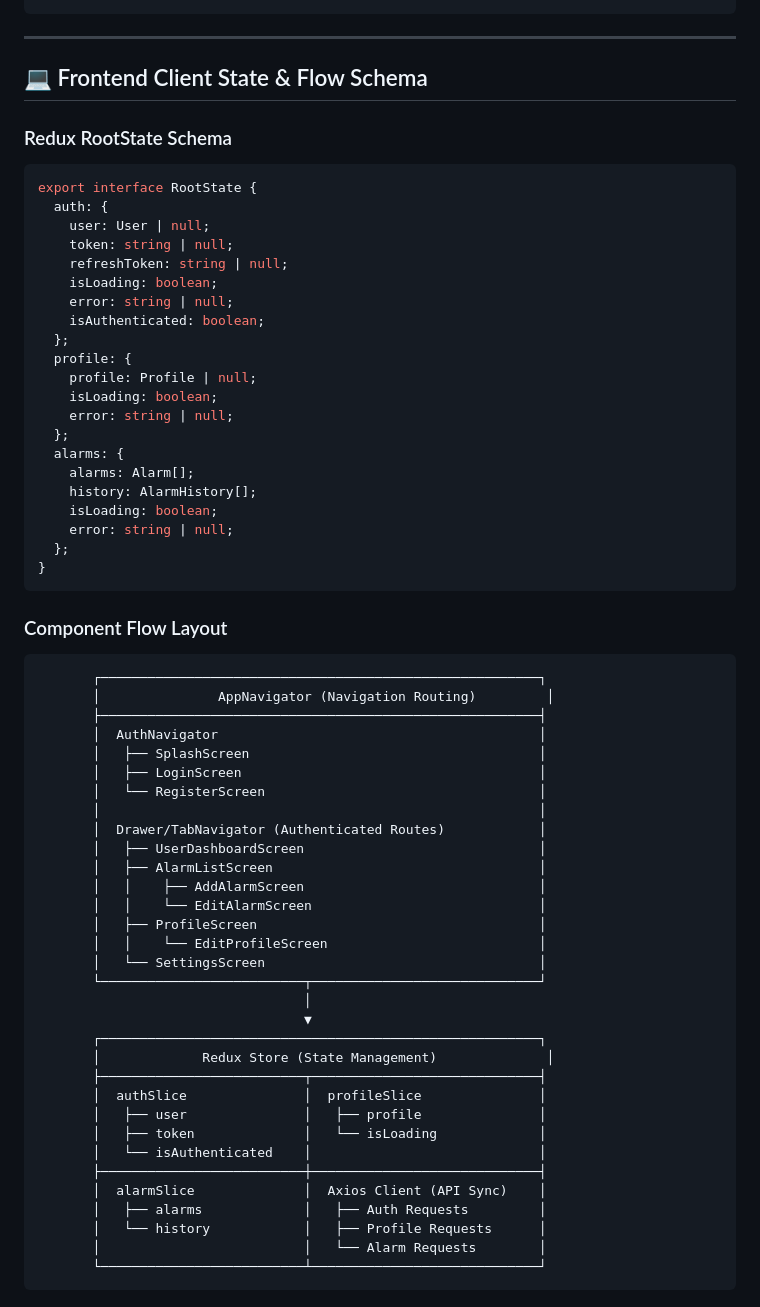
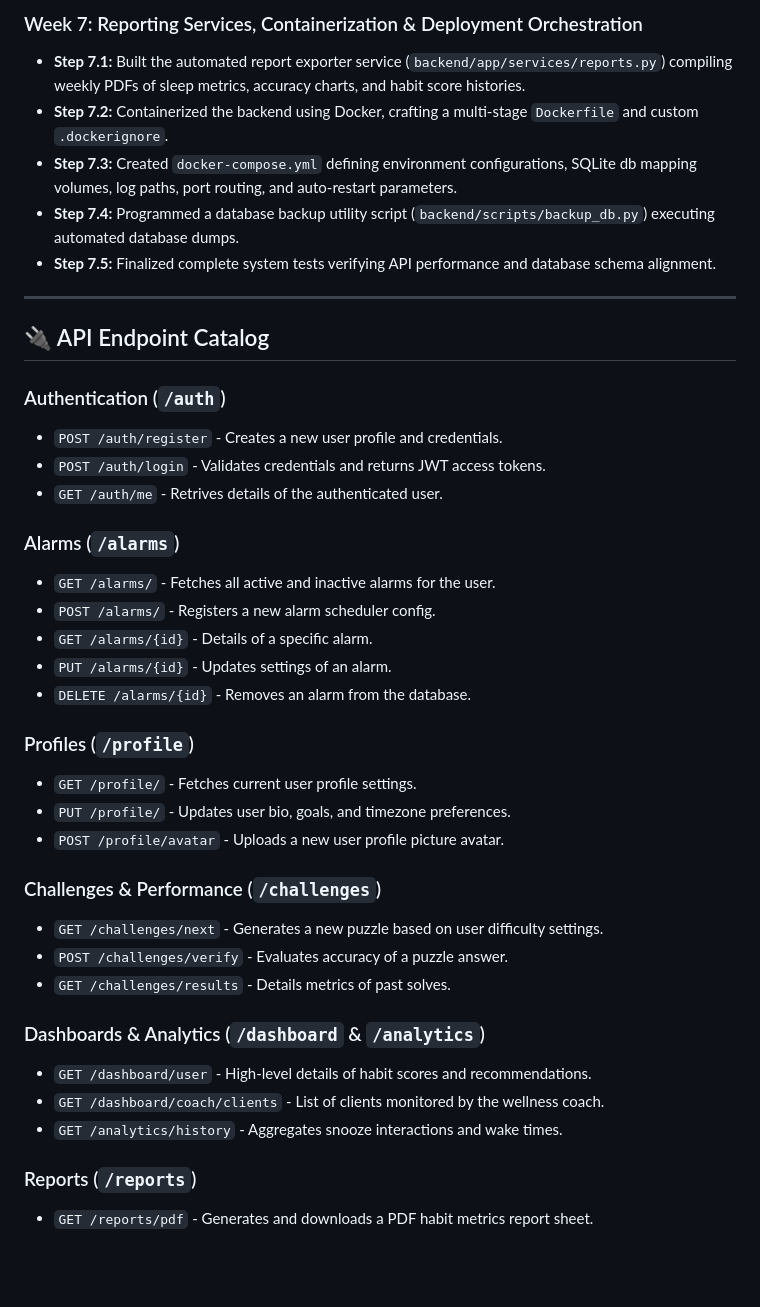
Before and after one commit to GKSJ19/Cognitive-Alarm-System, a Markdown page: README.md, the part around one of its changes. Drawn GitHub-style; blank space fills up the shorter version.

````diff
--- a/README.md
+++ b/README.md
@@ -161,65 +196,40 @@ Stores schedules for alarm alerts.
+### Week 7: Reporting Services, Containerization & Deployment Orchestration
+* **Step 7.1:** Built the automated report exporter service (`backend/app/services/reports.py`) compiling weekly PDFs of sleep metrics, accuracy charts, and habit score histories.
+* **Step 7.2:** Containerized the backend using Docker, crafting a multi-stage `Dockerfile` and custom `.dockerignore`.
+* **Step 7.3:** Created `docker-compose.yml` defining environment configurations, SQLite db mapping volumes, log paths, port routing, and auto-restart parameters.
+* **Step 7.4:** Programmed a database backup utility script (`backend/scripts/backup_db.py`) executing automated database dumps.
+* **Step 7.5:** Finalized complete system tests verifying API performance and database schema alignment.
 
 ---
 
-## 💻 Frontend Client State & Flow Schema
+## 🔌 API Endpoint Catalog
 
-### Redux RootState Schema
-```typescript
-export interface RootState {
-  auth: {
-    user: User | null;
-    token: string | null;
-    refreshToken: string | null;
-    isLoading: boolean;
-    error: string | null;
-    isAuthenticated: boolean;
-  };
-  profile: {
-    profile: Profile | null;
-    isLoading: boolean;
-    error: string | null;
-  };
-  alarms: {
-    alarms: Alarm[];
-    history: AlarmHistory[];
-    isLoading: boolean;
-    error: string | null;
-  };
-}
-```
+### Authentication (`/auth`)
+* `POST /auth/register` - Creates a new user profile and credentials.
+* `POST /auth/login` - Validates credentials and returns JWT access tokens.
+* `GET /auth/me` - Retrives details of the authenticated user.
 
-### Component Flow Layout
-```text
-       ┌────────────────────────────────────────────────────────┐
-       │               AppNavigator (Navigation Routing)         │
-       ├────────────────────────────────────────────────────────┤
-       │  AuthNavigator                                         │
-       │   ├── SplashScreen                                     │
-       │   ├── LoginScreen                                      │
-       │   └── RegisterScreen                                   │
-       │                                                        │
-       │  Drawer/TabNavigator (Authenticated Routes)            │
-       │   ├── UserDashboardScreen                              │
-       │   ├── AlarmListScreen                                  │
-       │   │    ├── AddAlarmScreen                              │
-       │   │    └── EditAlarmScreen                             │
-       │   ├── ProfileScreen                                    │
-       │   │    └── EditProfileScreen                           │
-       │   └── SettingsScreen                                   │
-       └──────────────────────────┬─────────────────────────────┘
-                                  │
-                                  ▼
-       ┌────────────────────────────────────────────────────────┐
-       │             Redux Store (State Management)              │
-       ├──────────────────────────┬─────────────────────────────┤
-       │  authSlice               │  profileSlice               │
-       │   ├── user               │   ├── profile               │
-       │   ├── token              │   └── isLoading             │
-       │   └── isAuthenticated    │                             │
-       ├──────────────────────────┼─────────────────────────────┤
-       │  alarmSlice              │  Axios Client (API Sync)    │
-       │   ├── alarms             │   ├── Auth Requests         │
-       │   └── history            │   ├── Profile Requests      │
-       │                          │   └── Alarm Requests        │
-       └──────────────────────────┴─────────────────────────────┘
-```
+### Alarms (`/alarms`)
+* `GET /alarms/` - Fetches all active and inactive alarms for the user.
+* `POST /alarms/` - Registers a new alarm scheduler config.
+* `GET /alarms/{id}` - Details of a specific alarm.
+* `PUT /alarms/{id}` - Updates settings of an alarm.
+* `DELETE /alarms/{id}` - Removes an alarm from the database.
+
+### Profiles (`/profile`)
+* `GET /profile/` - Fetches current user profile settings.
+* `PUT /profile/` - Updates user bio, goals, and timezone preferences.
+* `POST /profile/avatar` - Uploads a new user profile picture avatar.
+
+### Challenges & Performance (`/challenges`)
+* `GET /challenges/next` - Generates a new puzzle based on user difficulty settings.
+* `POST /challenges/verify` - Evaluates accuracy of a puzzle answer.
+* `GET /challenges/results` - Details metrics of past solves.
+
+### Dashboards & Analytics (`/dashboard` & `/analytics`)
+* `GET /dashboard/user` - High-level details of habit scores and recommendations.
+* `GET /dashboard/coach/clients` - List of clients monitored by the wellness coach.
+* `GET /analytics/history` - Aggregates snooze interactions and wake times.
+
+### Reports (`/reports`)
+* `GET /reports/pdf` - Generates and downloads a PDF habit metrics report sheet.
````
Also changed, not shown: other parts of README.md (+153 -118 lines).
